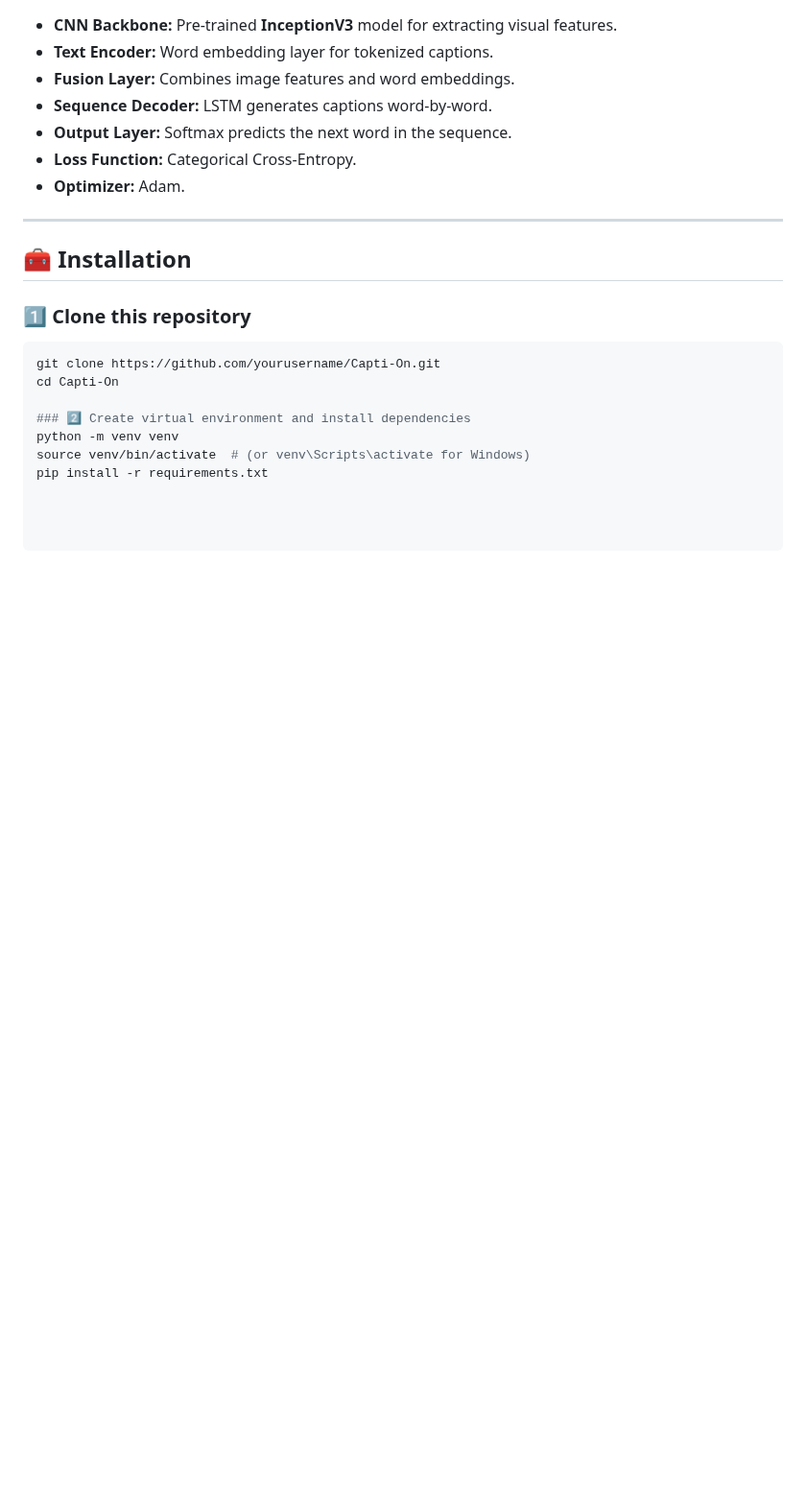
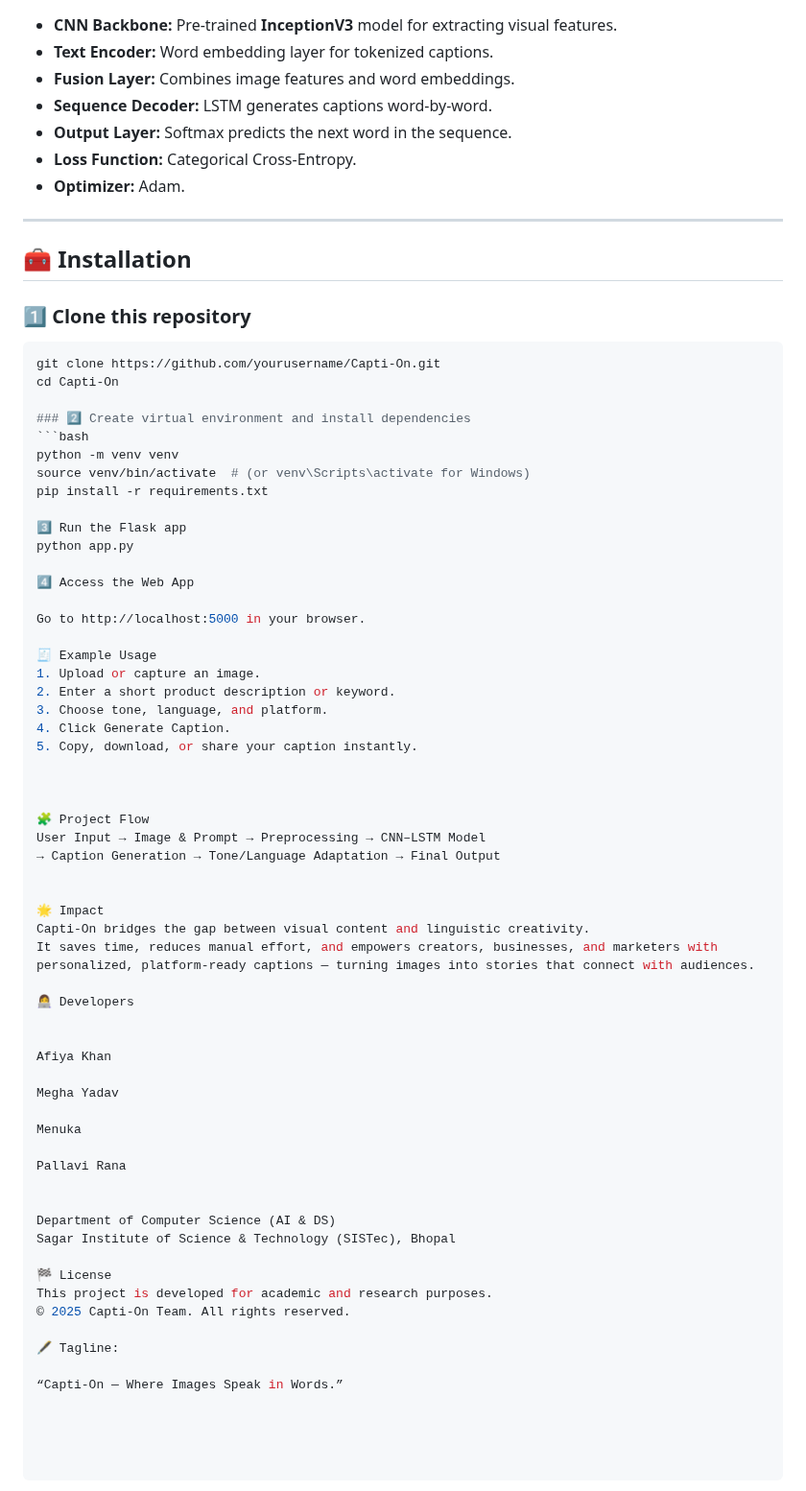
Before and after one commit to afiya5731/CAPTI-ON, a Markdown page: README.md, the part around the change. Shown at 96% size. Drawn GitHub-style; blank space fills up the shorter version.

Commit message:
Update README with setup and project details
Added setup instructions, usage examples, project flow, impact, developer credits, and license information.

````diff
--- a/README.md
+++ b/README.md
@@ -78,6 +78,55 @@ git clone https://github.com/yourusername/Capti-On.git
 cd Capti-On
 
 ### 2️⃣ Create virtual environment and install dependencies
+```bash
 python -m venv venv
 source venv/bin/activate  # (or venv\Scripts\activate for Windows)
 pip install -r requirements.txt
+
+3️⃣ Run the Flask app
+python app.py
+
+4️⃣ Access the Web App
+
+Go to http://localhost:5000 in your browser.
+
+🧾 Example Usage
+1. Upload or capture an image.
+2. Enter a short product description or keyword.
+3. Choose tone, language, and platform.
+4. Click Generate Caption.
+5. Copy, download, or share your caption instantly.
+
+
+
+🧩 Project Flow
+User Input → Image & Prompt → Preprocessing → CNN–LSTM Model
+→ Caption Generation → Tone/Language Adaptation → Final Output
+
+
+🌟 Impact
+Capti-On bridges the gap between visual content and linguistic creativity.
+It saves time, reduces manual effort, and empowers creators, businesses, and marketers with personalized, platform-ready captions — turning images into stories that connect with audiences.
+
+👩‍💻 Developers
+
+
+Afiya Khan
+
+Megha Yadav
+
+Menuka
+
+Pallavi Rana
+
+
+Department of Computer Science (AI & DS)
+Sagar Institute of Science & Technology (SISTec), Bhopal
+
+🏁 License
+This project is developed for academic and research purposes.
+© 2025 Capti-On Team. All rights reserved.
+
+🖋️ Tagline:
+
+“Capti-On — Where Images Speak in Words.”
````
